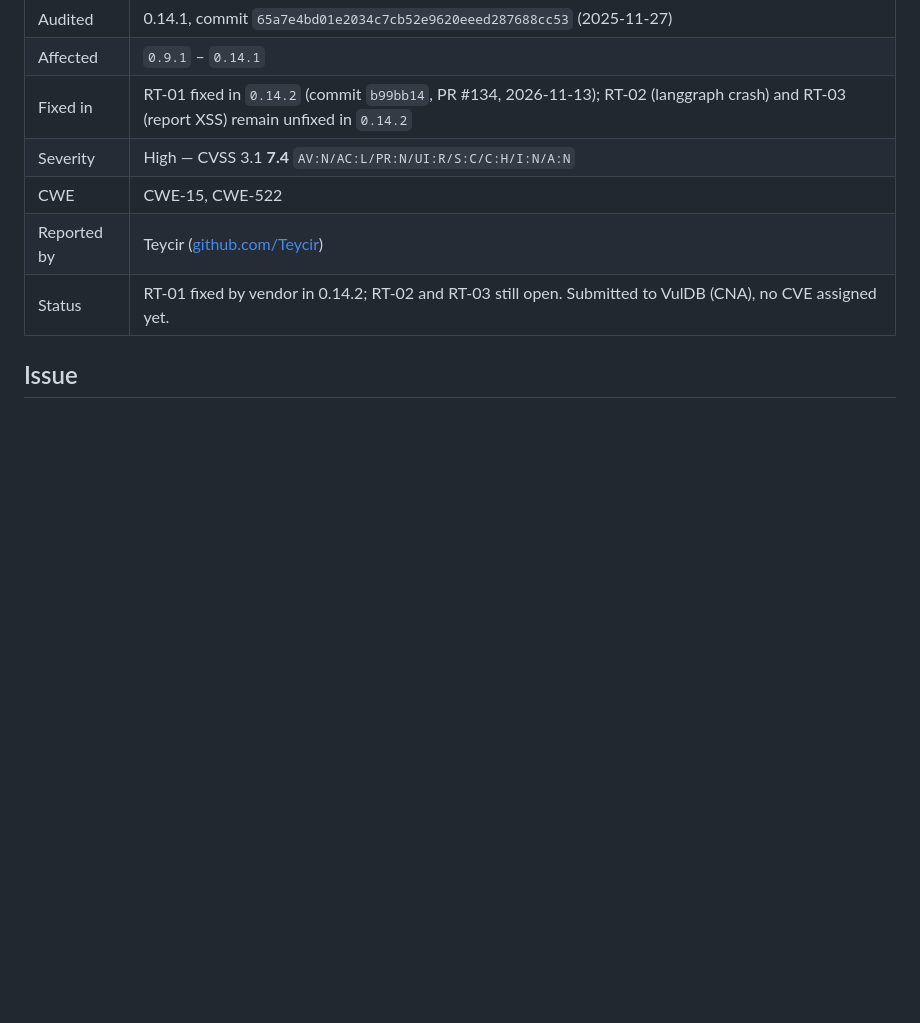
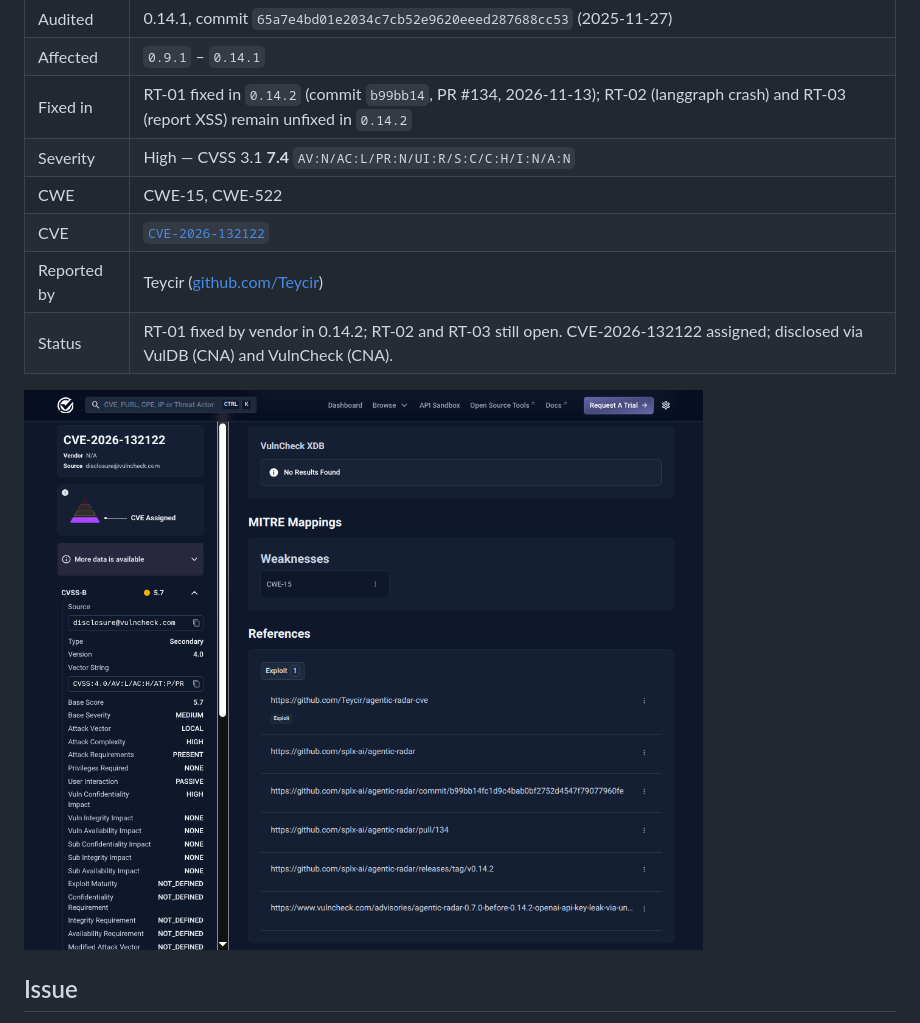
Before and after one commit to Teycir/agentic-radar-cve, a Markdown page: README.md, the part around the change. GitHub-like rendering; pictures changed too: assignedCVE/CVE-2026-132122.png (added); blank space fills up the shorter version.

Commit message:
readme: add assigned CVE-2026-132122, CVE link, and assigned entry image

```diff
--- a/README.md
+++ b/README.md
@@ -12,8 +12,11 @@ named in a `.env` file that the scanned repository controls. No flag, prompt or
 | Fixed in | RT-01 fixed in `0.14.2` (commit `b99bb14`, PR #134, 2026-11-13); RT-02 (langgraph crash) and RT-03 (report XSS) remain unfixed in `0.14.2` |
 | Severity | High — CVSS 3.1 **7.4** `AV:N/AC:L/PR:N/UI:R/S:C/C:H/I:N/A:N` |
 | CWE | CWE-15, CWE-522 |
+| CVE | [`CVE-2026-132122`](https://cve.mitre.org/cgi-bin/cvename.cgi?name=CVE-2026-132122) |
 | Reported by | Teycir ([github.com/Teycir](https://github.com/Teycir)) |
-| Status | RT-01 fixed by vendor in 0.14.2; RT-02 and RT-03 still open. Submitted to VulDB (CNA), no CVE assigned yet. |
+| Status | RT-01 fixed by vendor in 0.14.2; RT-02 and RT-03 still open. CVE-2026-132122 assigned; disclosed via VulDB (CNA) and VulnCheck (CNA). |
+
+![CVE-2026-132122 — assigned entry](assignedCVE/CVE-2026-132122.png)
 
 ## Issue
 
```
